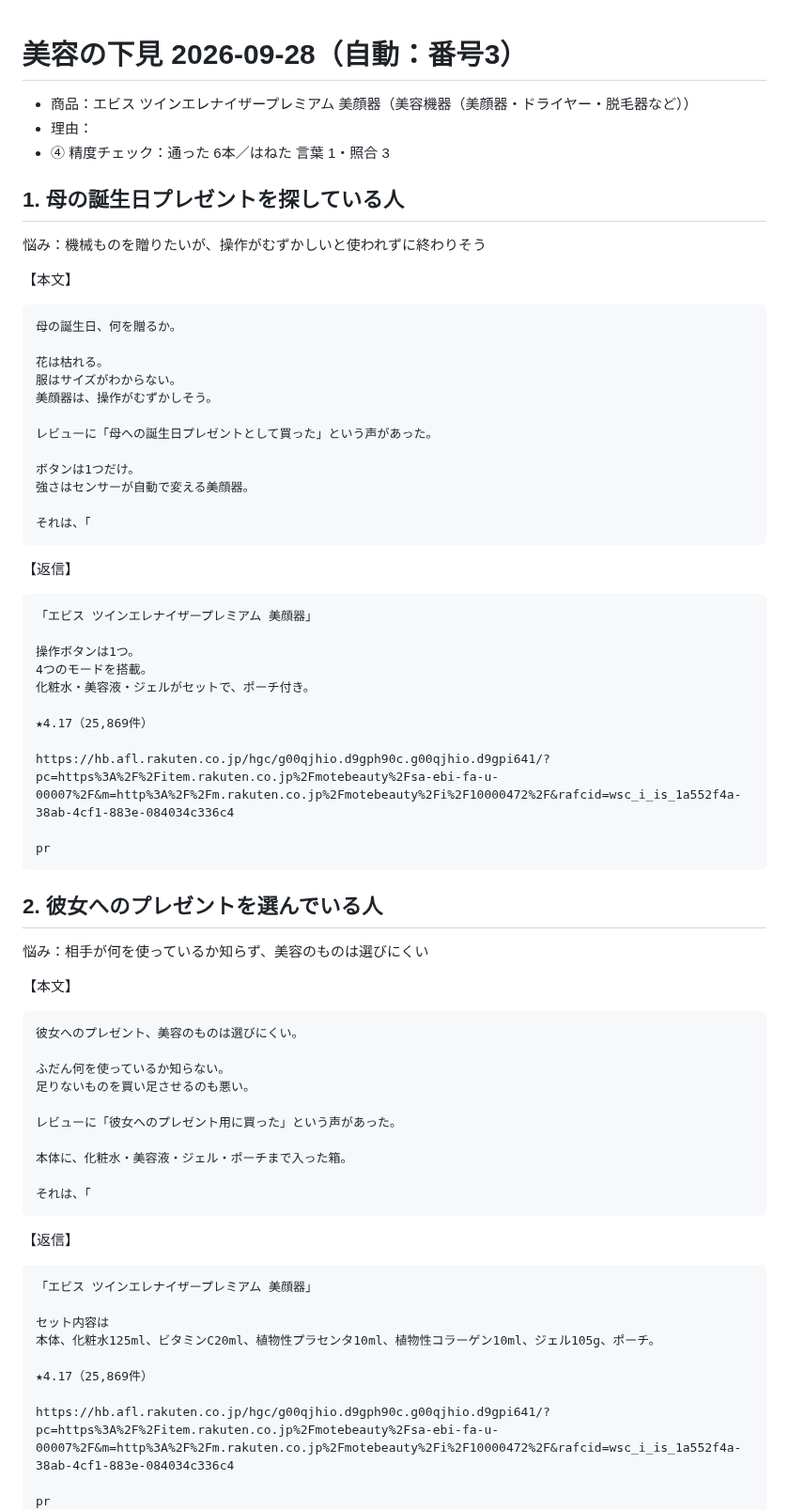
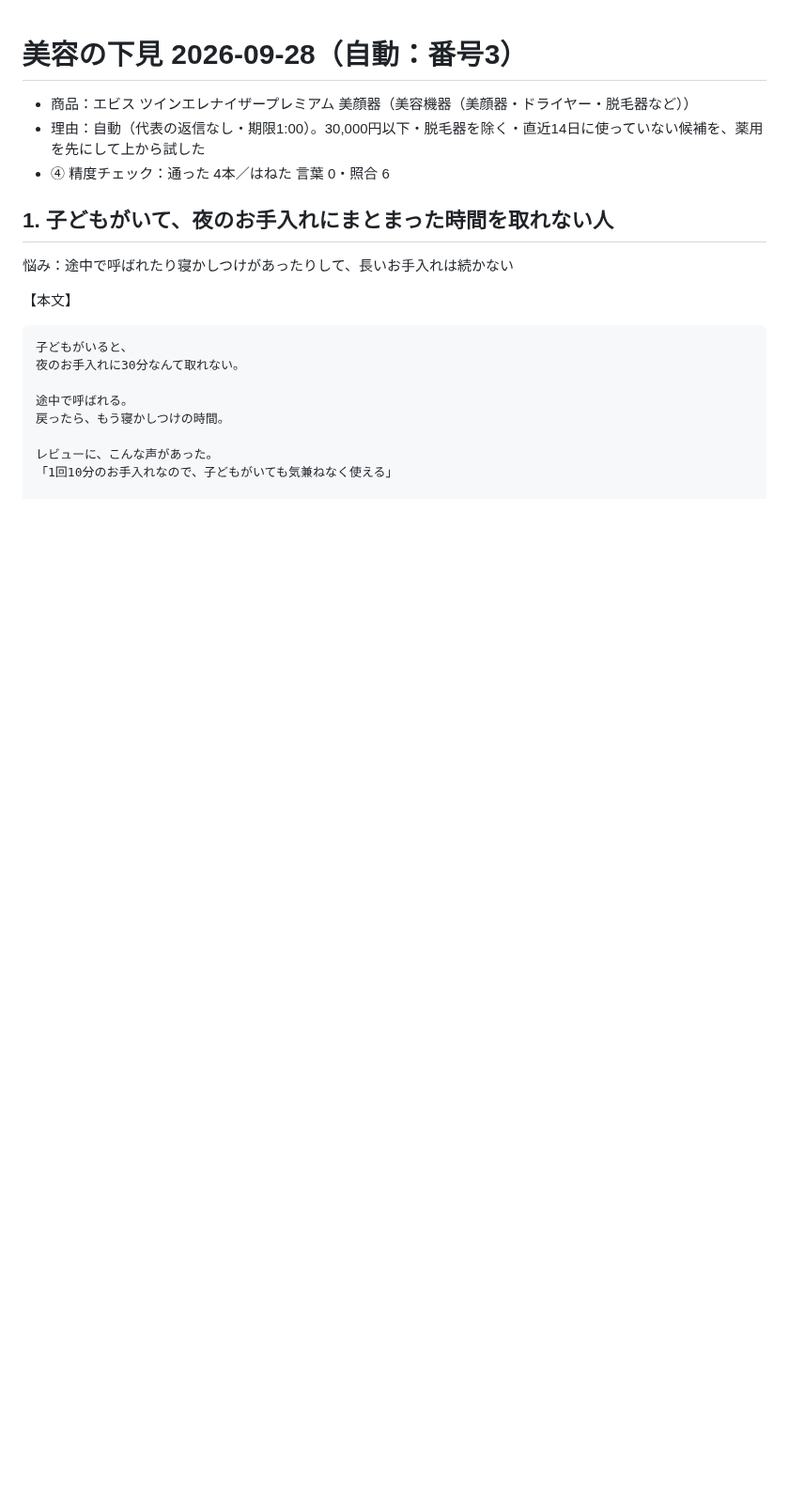
Before and after one commit to yasu29fr/yasu29fr, a Markdown page: neta/美容_下見.md, the part around one of its changes. Shown at 94% size. Rendered like a GitHub page; blank space fills up the shorter version.

````diff
--- a/neta/美容_下見.md
+++ b/neta/美容_下見.md
@@ -1,69 +1,20 @@
 # 美容の下見 2026-09-28（自動：番号3）
 
 - 商品：エビス ツインエレナイザープレミアム 美顔器（美容機器（美顔器・ドライヤー・脱毛器など））
-- 理由：
-- ④ 精度チェック：通った 6本／はねた 言葉 1・照合 3
+- 理由：自動（代表の返信なし・期限1:00）。30,000円以下・脱毛器を除く・直近14日に使っていない候補を、薬用を先にして上から試した
+- ④ 精度チェック：通った 4本／はねた 言葉 0・照合 6
 
-## 1. 母の誕生日プレゼントを探している人
-悩み：機械ものを贈りたいが、操作がむずかしいと使われずに終わりそう
+## 1. 子どもがいて、夜のお手入れにまとまった時間を取れない人
+悩み：途中で呼ばれたり寝かしつけがあったりして、長いお手入れは続かない
 
 【本文】
 ```
-母の誕生日、何を贈るか。
+子どもがいると、
+夜のお手入れに30分なんて取れない。
 
-花は枯れる。
-服はサイズがわからない。
-美顔器は、操作がむずかしそう。
+途中で呼ばれる。
+戻ったら、もう寝かしつけの時間。
 
-レビューに「母への誕生日プレゼントとして買った」という声があった。
+レビューに、こんな声があった。
+「1回10分のお手入れなので、子どもがいても気兼ねなく使える」
 
-ボタンは1つだけ。
-強さはセンサーが自動で変える美顔器。
-
-それは、「
-```
-【返信】
-```
-「エビス ツインエレナイザープレミアム 美顔器」
-
-操作ボタンは1つ。
-4つのモードを搭載。
-化粧水・美容液・ジェルがセットで、ポーチ付き。
-
-★4.17（25,869件）
-
-https://hb.afl.rakuten.co.jp/hgc/g00qjhio.d9gph90c.g00qjhio.d9gpi641/?pc=https%3A%2F%2Fitem.rakuten.co.jp%2Fmotebeauty%2Fsa-ebi-fa-u-00007%2F&m=http%3A%2F%2Fm.rakuten.co.jp%2Fmotebeauty%2Fi%2F10000472%2F&rafcid=wsc_i_is_1a552f4a-38ab-4cf1-883e-084034c336c4
-
-pr
-```
-
-## 2. 彼女へのプレゼントを選んでいる人
-悩み：相手が何を使っているか知らず、美容のものは選びにくい
-
-【本文】
-```
-彼女へのプレゼント、美容のものは選びにくい。
-
-ふだん何を使っているか知らない。
-足りないものを買い足させるのも悪い。
-
-レビューに「彼女へのプレゼント用に買った」という声があった。
-
-本体に、化粧水・美容液・ジェル・ポーチまで入った箱。
-
-それは、「
-```
-【返信】
-```
-「エビス ツインエレナイザープレミアム 美顔器」
-
-セット内容は
-本体、化粧水125ml、ビタミンC20ml、植物性プラセンタ10ml、植物性コラーゲン10ml、ジェル105g、ポーチ。
-
-★4.17（25,869件）
-
-https://hb.afl.rakuten.co.jp/hgc/g00qjhio.d9gph90c.g00qjhio.d9gpi641/?pc=https%3A%2F%2Fitem.rakuten.co.jp%2Fmotebeauty%2Fsa-ebi-fa-u-00007%2F&m=http%3A%2F%2Fm.rakuten.co.jp%2Fmotebeauty%2Fi%2F10000472%2F&rafcid=wsc_i_is_1a552f4a-38ab-4cf1-883e-084034c336c4
-
-pr
-```
-
````
Also changed, not shown: other parts of neta/美容_下見.md (+75 -98 lines).
